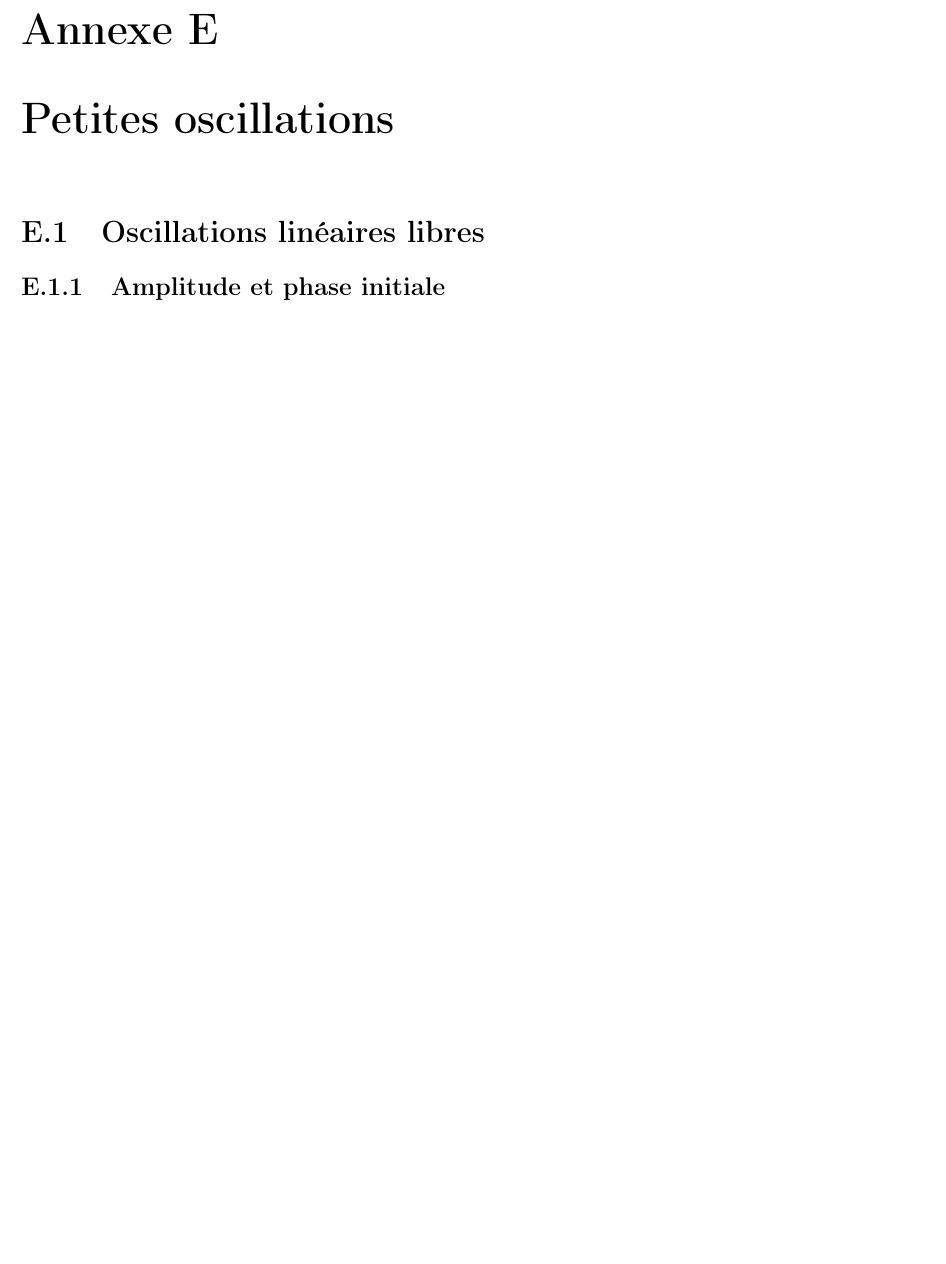
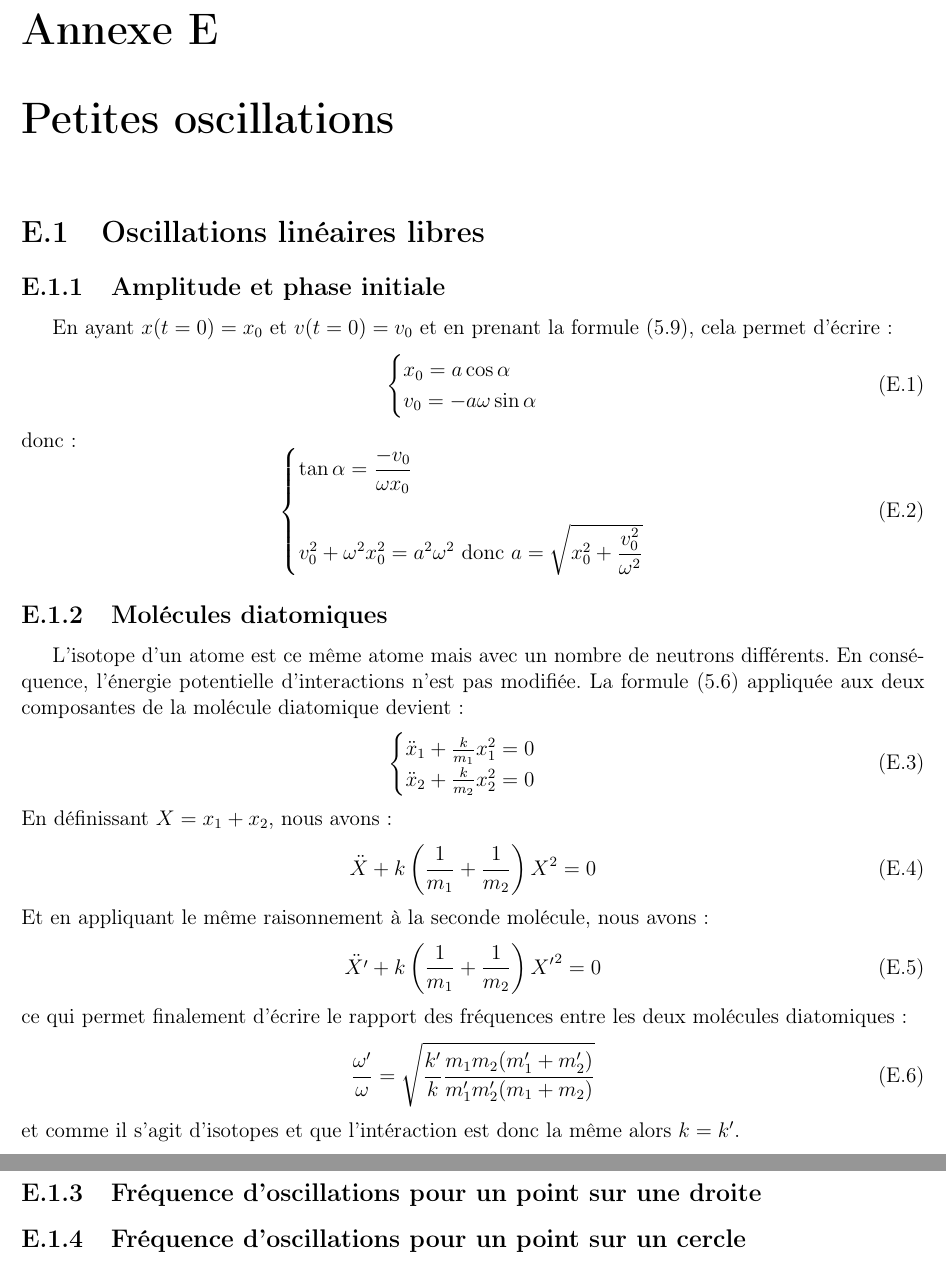
Before and after one commit to SMajerowicz/Physics, a LaTeX document (Mécanique/démonstration.tex, which reads Mécanique/chapters/exercices/chapter-05-exercices.tex): part of page 118 of 118 before the commit and two parts of pages 118 and 119 of 119 after it, the two joined at a grey line, cut so that both start at the same text, the shorter picture padded with empty space. Compiled offline with pdfLaTeX.

Commit message:
Paragraph21_EX ongoing

```diff
--- a/Mécanique/chapters/exercices/chapter-05-exercices.tex
+++ b/Mécanique/chapters/exercices/chapter-05-exercices.tex
@@ -3,3 +3,46 @@
 \section{Oscillations lin\'eaires libres}
 
 \subsection{Amplitude et phase initiale}
+
+En ayant $x(t=0) = x_{0}$ et $v(t=0) = v_{0}$ et en prenant la formule (\ref{EQ:21_8}), cela permet d'\'ecrire :
+\be
+	\begin{cases}
+		x_{0} = a\cos\alpha \\
+		v_{0} = -a\omega\sin\alpha
+	\end{cases}
+\ee
+donc :
+\be
+	\begin{cases}
+		\tan\alpha = \dfrac{-v_{0}}{\omega x_{0}} \\
+		\\
+		v_{0}^{2} + \omega^{2}x_{0}^{2} = a^{2}\omega^{2}\text{ donc } a =  \sqrt{x_{0}^{2} + \dfrac{v_{0}^{2}}{\omega^{2}}}
+	\end{cases}
+\ee
+
+\subsection{Mol\'ecules diatomiques}
+
+L'isotope d'un atome est ce m\^eme atome mais avec un nombre de neutrons diff\'erents. En cons\'equence, l'\'energie potentielle d'interactions n'est pas modifi\'ee. La formule (\ref{EQ:21_5}) appliqu\'ee aux deux composantes de la mol\'ecule diatomique devient :
+\be
+	\begin{cases}
+		\ddot{x}_{1} + \frac{k}{m_{1}}x_{1}^{2} = 0 \\
+		\ddot{x}_{2} + \frac{k}{m_{2}}x_{2}^{2} = 0 \\
+	\end{cases}
+\ee
+En d\'efinissant $X = x_{1} + x_{2}$, nous avons :
+\be
+	\ddot{X} + k\left(\dfrac{1}{m_{1}} + \dfrac{1}{m_{2}}\right)X^{2} = 0
+\ee
+Et en appliquant le m\^eme raisonnement \`a la seconde mol\'ecule, nous avons :
+\be
+	\ddot{X'} + k\left(\dfrac{1}{m_{1}} + \dfrac{1}{m_{2}}\right){X'}^{2} = 0
+\ee
+ce qui permet finalement d'\'ecrire le rapport des fr\'equences entre les deux mol\'ecules diatomiques :
+\be
+	\dfrac{\omega'}{\omega} = \sqrt{\dfrac{k'}{k}\dfrac{m_{1}m_{2}(m'_{1} + m'_{2})}{m'_{1}m'_{2}(m_{1} + m_{2})}}
+\ee
+et comme il s'agit d'isotopes et que l'int\'eraction est donc la m\^eme alors $k = k'$.
+
+\subsection{Fr\'equence d'oscillations pour un point sur une droite}
+
+\subsection{Fr\'equence d'oscillations pour un point sur un cercle}
```
Also changed, not shown: Mécanique/chapters/chapter-05.tex (+14 -0 lines).
